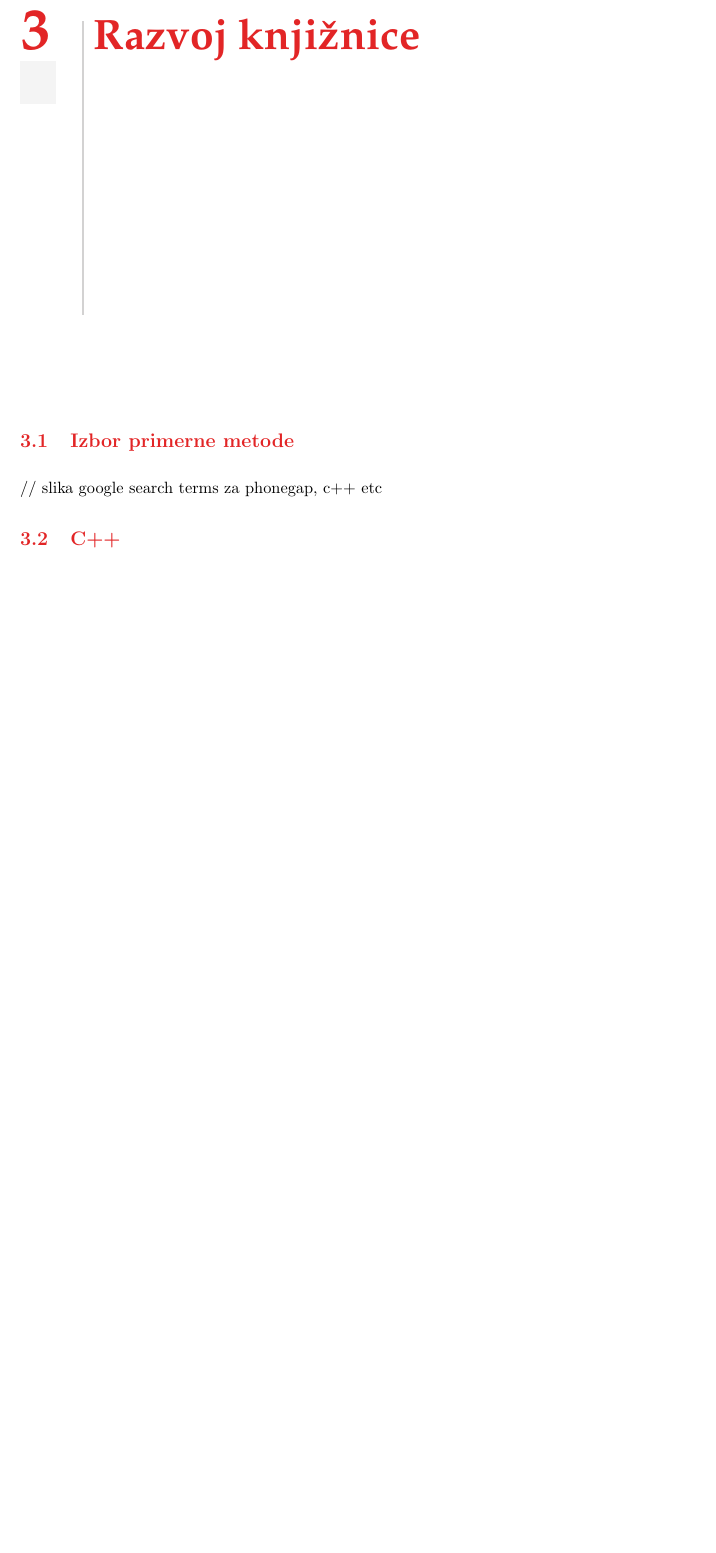
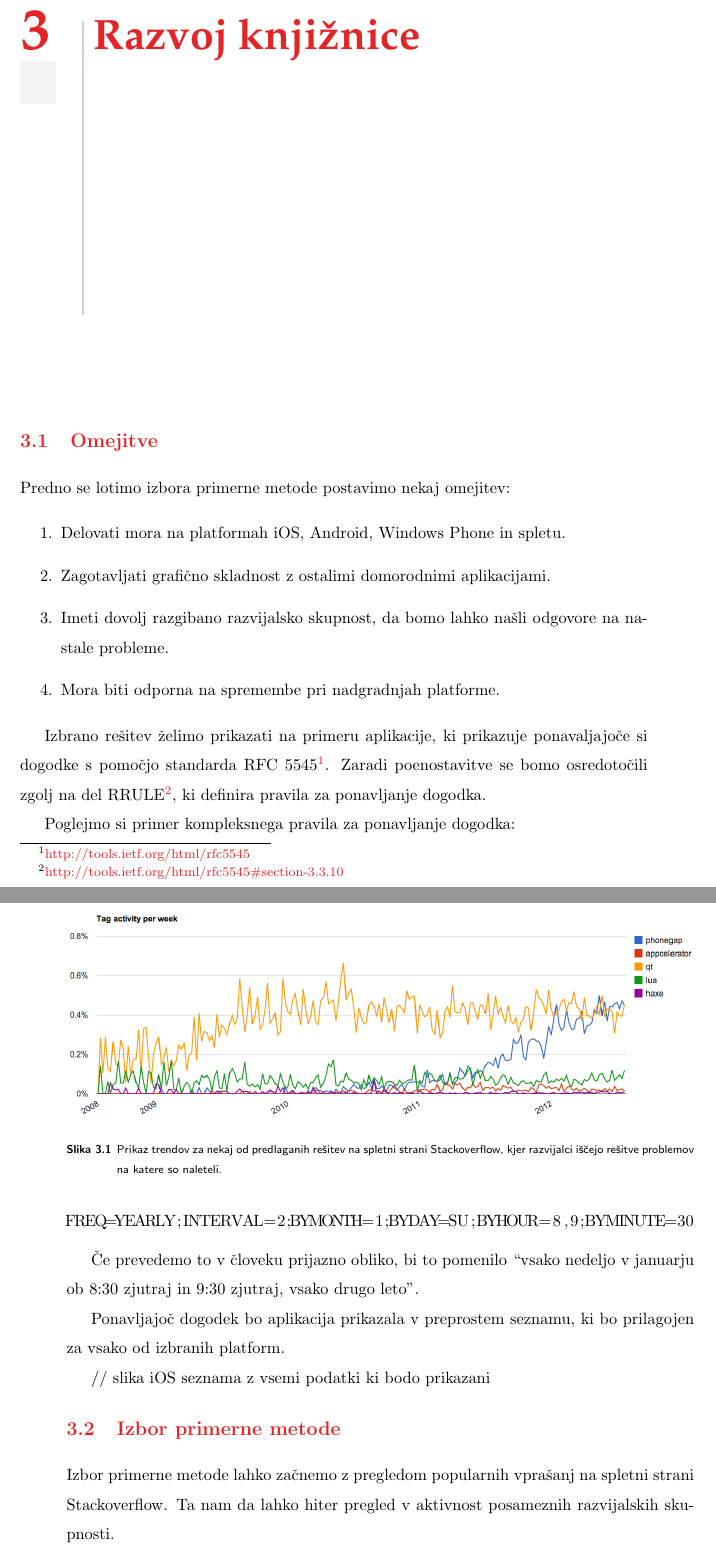
Before and after one commit to mihahribar/thesis, a LaTeX thesis (thesis/thesis.tex, which reads thesis/thesis_chapters.tex): part of page 25 of 33 before the commit and two parts of pages 27 and 28 of 35 after it, the two joined at a grey line, cut so that both start at the same text, the shorter picture padded with empty space. Compiled offline with pdfLaTeX.

Commit message:
dodal nekaj slik, začel poglavje o razvoju knjižnice

```diff
--- a/thesis/thesis.tex
+++ b/thesis/thesis.tex
@@ -15,6 +15,7 @@
 % - notes for displaying author notes (command \note{note}{linkedto}) or
 %   for a more capabilities load the todonotes package - http://ctan.org/pkg/todonotes
 \documentclass[slovene,BUNRI,twoside]{FRIthesis}
+\usepackage{listings}
 
 % titlepage info
 % - use \title[short title][short other language title]{title}{other language title} to define the title; short title is optional;
--- a/thesis/thesis_chapters.tex
+++ b/thesis/thesis_chapters.tex
@@ -119,9 +128,41 @@ Emscripten je projekt Mozilinih laboratorijev ki omogoča prevajanje iz LLVM\foo
+ \label{fig:epic-citadel}
+\end{figure}
 
 %==============================
 \chapter{Razvoj knjižnice}
 \label{chap:development}
 
 %-----
+\section{Omejitve}
+
+Predno se lotimo izbora primerne metode postavimo nekaj omejitev:
+
+\begin{enumerate}
+  \item Delovati mora na platformah iOS, Android, Windows Phone in spletu.
+  \item Zagotavljati grafično skladnost z ostalimi domorodnimi aplikacijami.
+  \item Imeti dovolj razgibano razvijalsko skupnost, da bomo lahko našli odgovore na nastale probleme.
+  \item Mora biti odporna na spremembe pri nadgradnjah platforme.
+\end{enumerate}
+
+Izbrano rešitev želimo prikazati na primeru aplikacije, ki prikazuje ponavaljajoče si dogodke s pomočjo standarda RFC 5545\footnote{\href{http://tools.ietf.org/html/rfc5545}{http://tools.ietf.org/html/rfc5545}}. Zaradi poenostavitve se bomo osredotočili zgolj na del RRULE{\footnote{\href{http://tools.ietf.org/html/rfc5545\#section-3.3.10}{http://tools.ietf.org/html/rfc5545\#section-3.3.10}}}, ki definira pravila za ponavljanje dogodka.
+
+Poglejmo si primer kompleksnega pravila za ponavljanje dogodka:
+
+\begin{lstlisting}
+FREQ=YEARLY;INTERVAL=2;BYMONTH=1;BYDAY=SU;BYHOUR=8,9;BYMINUTE=30
+\end{lstlisting}
+
+Če prevedemo to v človeku prijazno obliko, bi to pomenilo ``vsako nedeljo v januarju ob 8:30 zjutraj in 9:30 zjutraj, vsako drugo leto''.
+
+Ponavljajoč dogodek bo aplikacija prikazala v preprostem seznamu, ki bo prilagojen za vsako od izbranih platform.
+
+// slika iOS seznama z vsemi podatki ki bodo prikazani
+
+%-----
 \section{Izbor primerne metode}
 
-// slika google search terms za phonegap, c++ etc
+Izbor primerne metode lahko začnemo z pregledom popularnih vprašanj na spletni strani Stackoverflow. Ta nam da lahko hiter pregled v aktivnost posameznih razvijalskih skupnosti.
+
+\begin{figure}
+ \includegraphics[width=\linewidth]{stackoverflow-trends}
+ \caption{Prikaz trendov za nekaj od predlaganih rešitev na spletni strani Stackoverflow, kjer razvijalci iščejo rešitve problemov na katere so naleteli.}
```
Also changed, not shown: thesis/img/emscripten-epic-citadel.jpg (added), thesis/img/stackoverflow-trends-languages.png (added), thesis/img/stackoverflow-trends.png (added), thesis/img/tiobe-index.png (added), thesis/img/xmlvm.jpg (added), thesis/thesis_chapters.tex (27 more changed lines).
